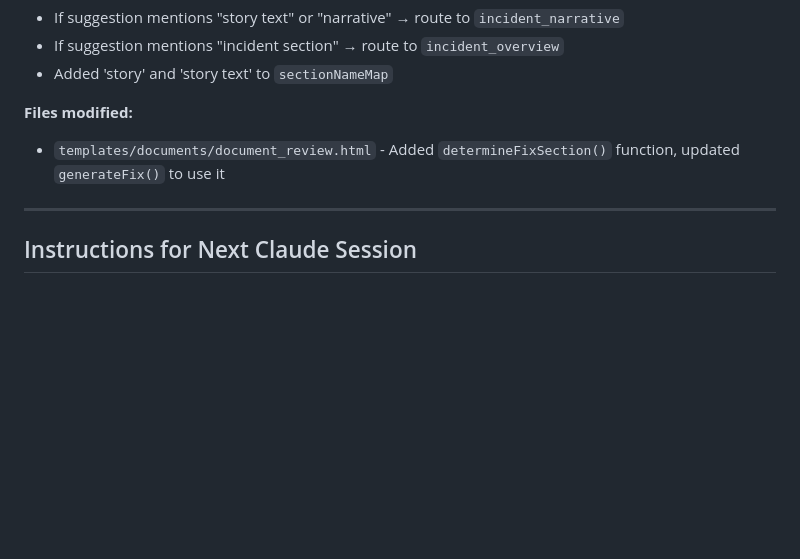
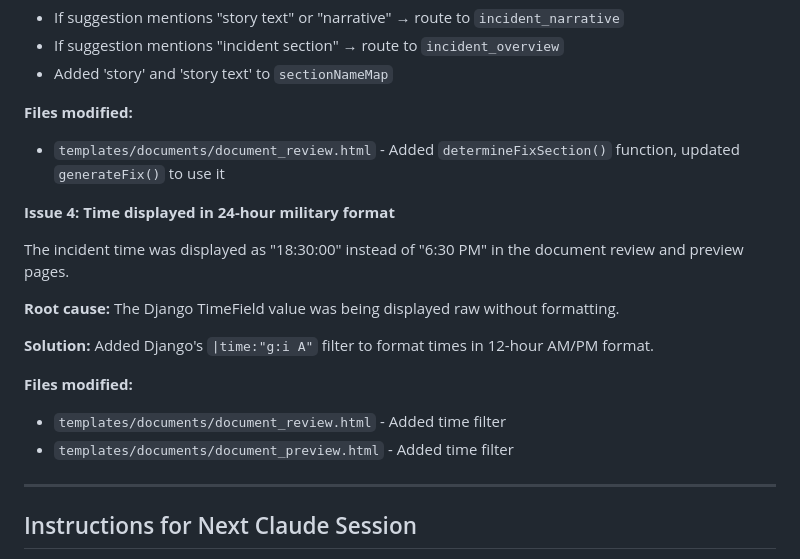
Before and after one commit to LaylaAddi/1983-law, a Markdown page: HANDOFF.md, the part around the change. Drawn GitHub-style; blank space fills up the shorter version.

Commit message:
Update HANDOFF.md with time format fix documentation

```diff
--- a/HANDOFF.md
+++ b/HANDOFF.md
@@ -2776,6 +2776,18 @@ When AI review identified cross-section issues like "Incident time inconsistency
 **Files modified:**
 - `templates/documents/document_review.html` - Added `determineFixSection()` function, updated `generateFix()` to use it
 
+**Issue 4: Time displayed in 24-hour military format**
+
+The incident time was displayed as "18:30:00" instead of "6:30 PM" in the document review and preview pages.
+
+**Root cause:** The Django TimeField value was being displayed raw without formatting.
+
+**Solution:** Added Django's `|time:"g:i A"` filter to format times in 12-hour AM/PM format.
+
+**Files modified:**
+- `templates/documents/document_review.html` - Added time filter
+- `templates/documents/document_preview.html` - Added time filter
+
 ---
 
 ## Instructions for Next Claude Session
```
